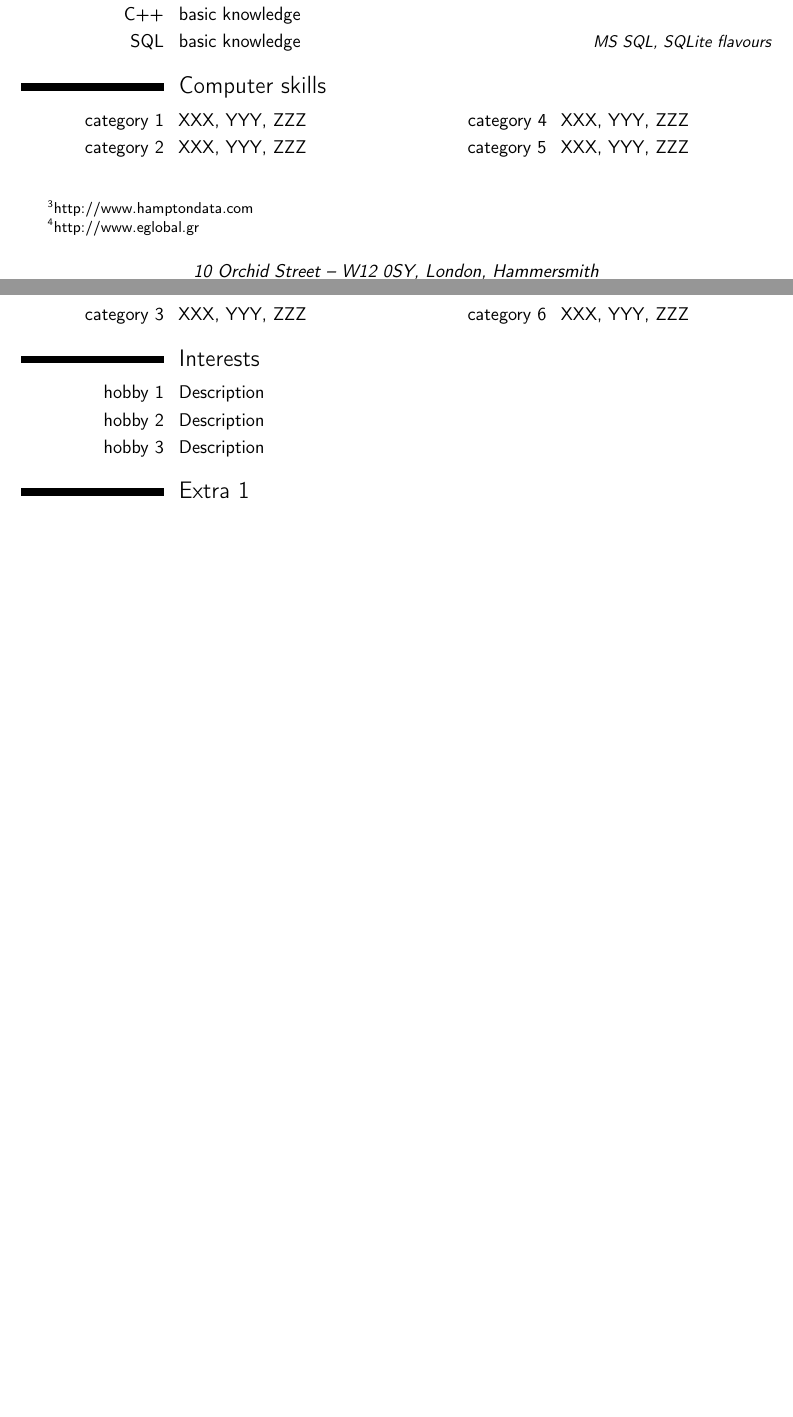
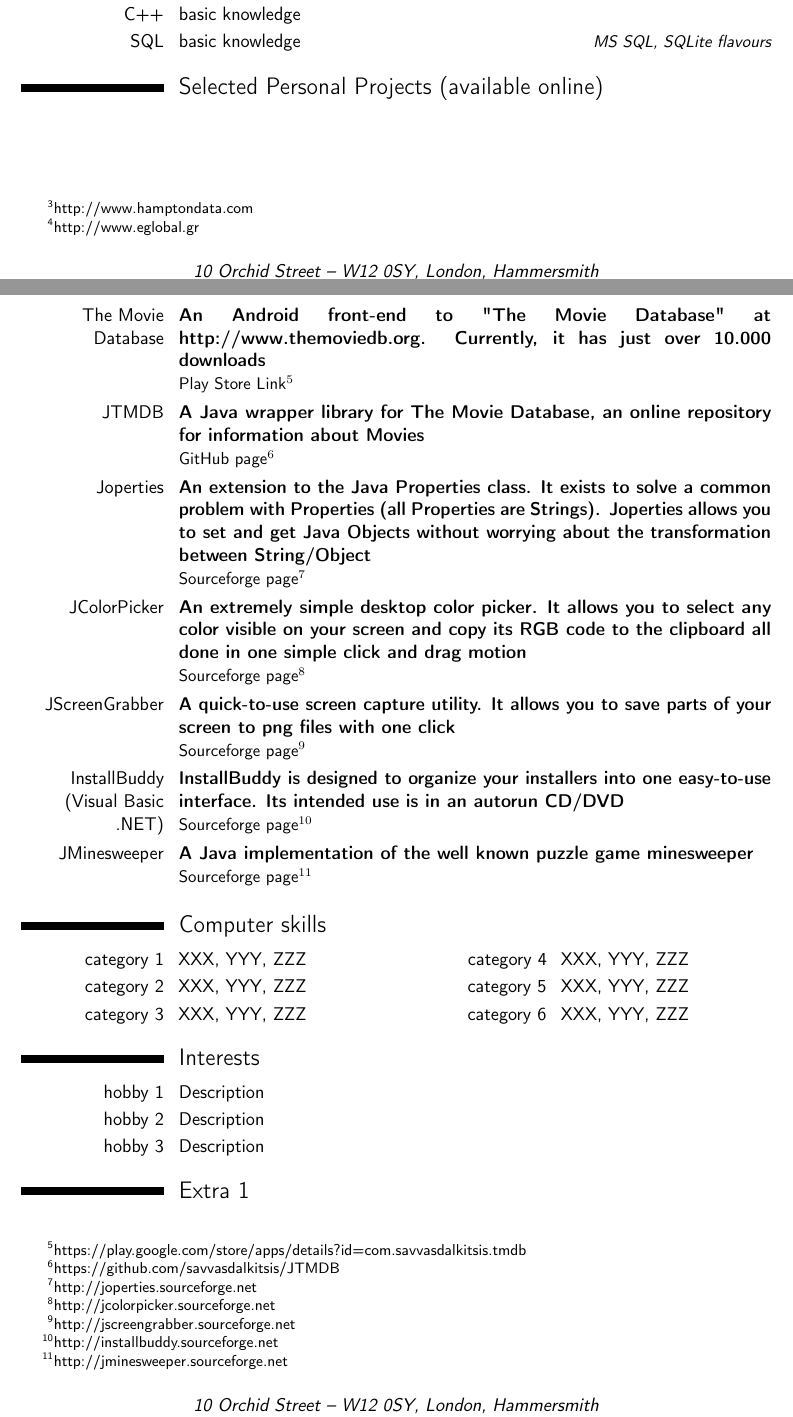
Before and after one commit to savvasdalkitsis/cv, a LaTeX CV (cv.tex): two parts of pages 2 and 3 of 4 before the commit and two parts of pages 2 and 3 of 5 after it, joined at a grey line, cut so that both start at the same text, the shorter picture padded with empty space. Compiled offline with pdfLaTeX.

Commit message:
Personal projects added

```diff
--- a/cv.tex
+++ b/cv.tex
@@ -53,6 +53,16 @@
 
 \newcommand{\superscript}[1]{$^{#1}$}
 \newcommand{\urlfootnote}[2]{\footnotetext[#1]{\href{#2}{#2}}}
+
+
+\newcommand{\personalproject}[5]{
+\cventry
+  {#1}
+  {#2}
+  {}{}{}
+  {\href{#4}{#3}\superscript{#5}}
+  \urlfootnote{#5}{#4}
+}
 %----------------------------------------------------------------------------------
 %            content
 %----------------------------------------------------------------------------------
@@ -146,6 +156,56 @@
 \cvitemwithcomment{Haskell, Clojure}{novice/academic interest}{}
 \cvitemwithcomment{C++}{basic knowledge}{}
 \cvitemwithcomment{SQL}{basic knowledge}{MS SQL, SQLite flavours}
+
+
+\section{Selected Personal Projects (available online)}
+\personalproject
+  {The Movie Database}
+  {
+    An Android front-end to "The Movie Database" at \href{http://www.themoviedb.org}{http://www.themoviedb.org}.
+    Currently, it has just over 10.000 downloads
+  }
+  {Play Store Link}{https://play.google.com/store/apps/details?id=com.savvasdalkitsis.tmdb}
+  {5}
+\personalproject
+  {JTMDB}
+  {A Java wrapper library for The Movie Database, an online repository for information about Movies}
+  {GitHub page}{https://github.com/savvasdalkitsis/JTMDB}
+  {6}
+\personalproject
+  {Joperties}
+  {
+    An extension to the Java Properties class. It exists to solve a common problem with Properties (all Properties are Strings).
+    Joperties allows you to set and get Java Objects without worrying about the transformation between String/Object
+  }
+  {Sourceforge page}{http://joperties.sourceforge.net}
+  {7}
+\personalproject
+  {JColorPicker}
+  {
+    An extremely simple desktop color picker. It allows you to select any color visible on your screen and copy its RGB code to the
+    clipboard all done in one simple click and drag motion
+  }
+  {Sourceforge page}{http://jcolorpicker.sourceforge.net}
+  {8}
+\personalproject
+  {JScreenGrabber}
+  {A quick-to-use screen capture utility. It allows you to save parts of your screen to png files with one click}
+  {Sourceforge page}{http://jscreengrabber.sourceforge.net}
+  {9}
+\personalproject
+  {InstallBuddy (Visual Basic .NET)}
+  {
+    InstallBuddy is designed to organize your installers into one easy-to-use interface. Its intended use is
+    in an autorun CD/DVD
+  }
+  {Sourceforge page}{http://installbuddy.sourceforge.net}
+  {10}
+\personalproject
+  {JMinesweeper}
+  {A Java implementation of the well known puzzle game minesweeper}
+  {Sourceforge page}{http://jminesweeper.sourceforge.net}
+  {11}
 
 \section{Computer skills}
 \cvdoubleitem{category 1}{XXX, YYY, ZZZ}{category 4}{XXX, YYY, ZZZ}
```
Also changed, not shown: cv.tex (2 more changed lines).
